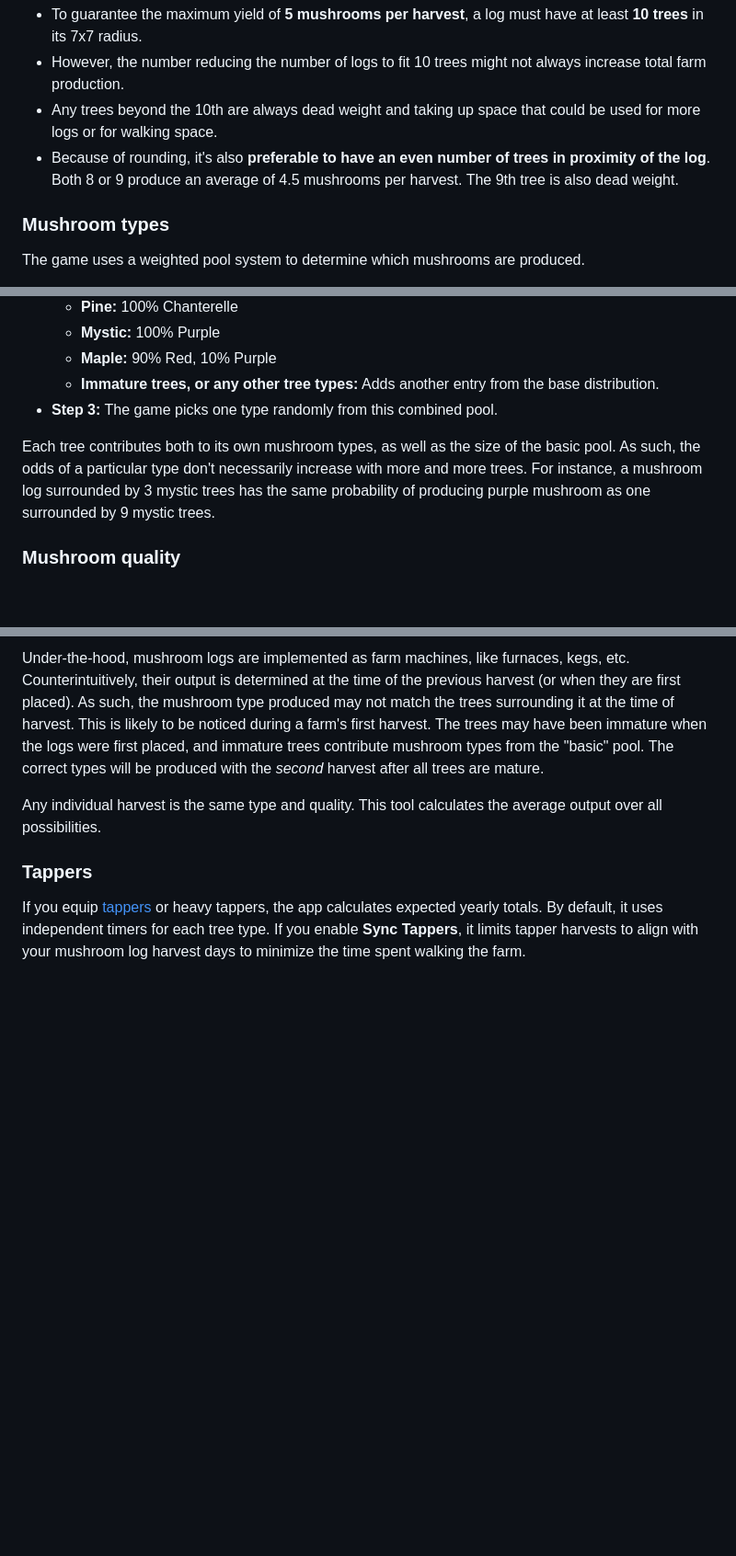
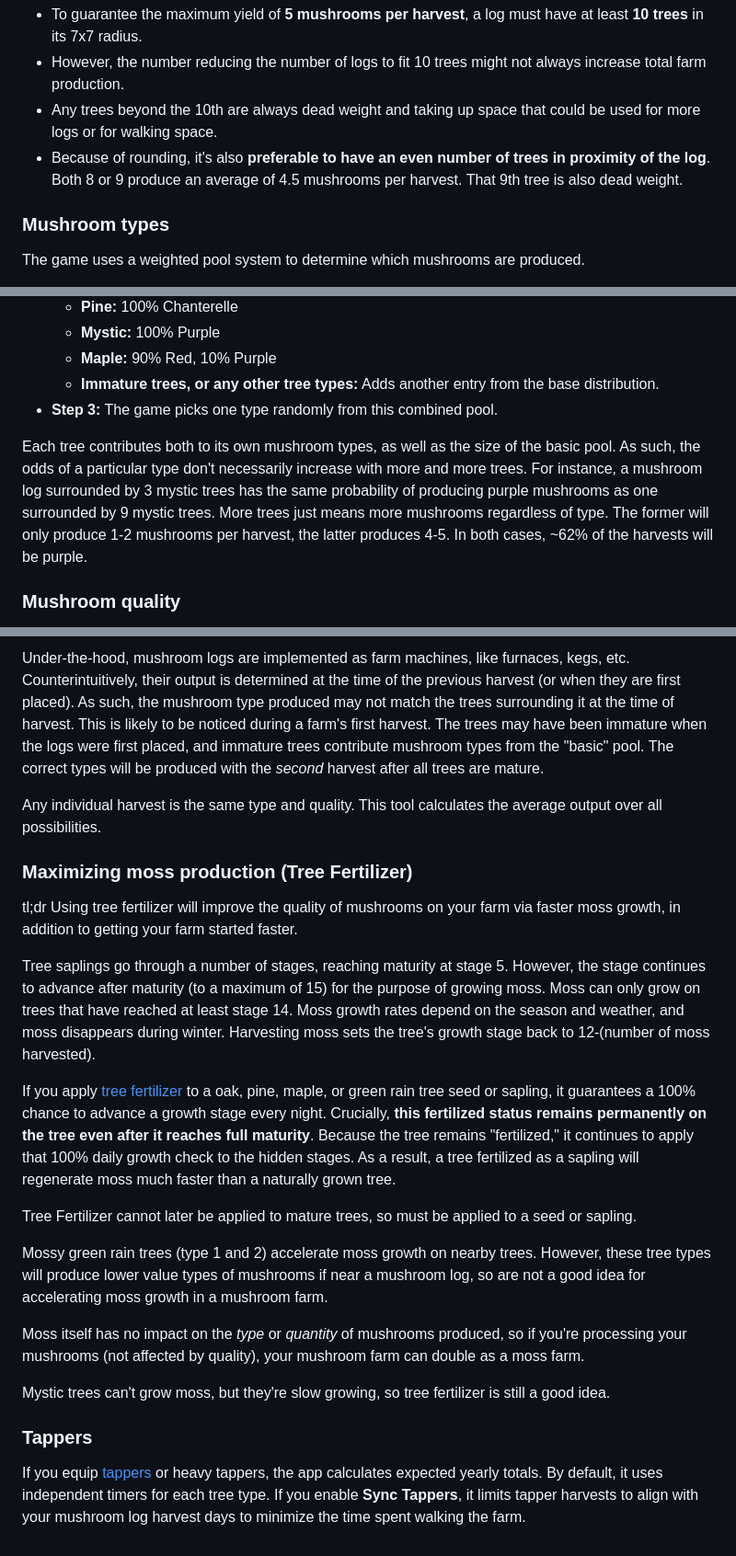
Before and after one commit to fwiffo/mushroom-masher, a Markdown page: README.md, 3 parts joined by grey strips. Shown at 92% size. Rendered like a GitHub page; blank space fills up the shorter version.

Commit message:
Add tree fertilizer discussion to README.

```diff
--- a/README.md
+++ b/README.md
@@ -51,7 +51,7 @@ When a [log](https://stardewvalleywiki.com/Mushroom_Log) generates mushrooms, it
 - To guarantee the maximum yield of **5 mushrooms per harvest**, a log must have at least **10 trees** in its 7x7 radius.
 - However, the number reducing the number of logs to fit 10 trees might not always increase total farm production.
 - Any trees beyond the 10th are always dead weight and taking up space that could be used for more logs or for walking space.
-- Because of rounding, it's also **preferable to have an even number of trees in proximity of the log**. Both 8 or 9 produce an average of 4.5 mushrooms per harvest. The 9th tree is also dead weight.
+- Because of rounding, it's also **preferable to have an even number of trees in proximity of the log**. Both 8 or 9 produce an average of 4.5 mushrooms per harvest. That 9th tree is also dead weight.
 
 ### Mushroom types
 
@@ -65,7 +65,7 @@ The game uses a weighted pool system to determine which mushrooms are produced.
   - **Immature trees, or any other tree types:** Adds another entry from the base distribution.
 - **Step 3:** The game picks one type randomly from this combined pool.
 
-Each tree contributes both to its own mushroom types, as well as the size of the basic pool. As such, the odds of a particular type don't necessarily increase with more and more trees. For instance, a mushroom log surrounded by 3 mystic trees has the same probability of producing purple mushroom as one surrounded by 9 mystic trees.
+Each tree contributes both to its own mushroom types, as well as the size of the basic pool. As such, the odds of a particular type don't necessarily increase with more and more trees. For instance, a mushroom log surrounded by 3 mystic trees has the same probability of producing purple mushrooms as one surrounded by 9 mystic trees. More trees just means more mushrooms regardless of type. The former will only produce 1-2 mushrooms per harvest, the latter produces 4-5. In both cases, ~62% of the harvests will be purple.
 
 ### Mushroom quality
 
@@ -77,6 +77,22 @@ Under-the-hood, mushroom logs are implemented as farm machines, like furnaces, k
 
 Any individual harvest is the same type and quality. This tool calculates the average output over all possibilities.
 
+### Maximizing moss production (Tree Fertilizer)
+
+tl;dr Using tree fertilizer will improve the quality of mushrooms on your farm via faster moss growth, in addition to getting your farm started faster.
+
+Tree saplings go through a number of stages, reaching maturity at stage 5. However, the stage continues to advance after maturity (to a maximum of 15) for the purpose of growing moss. Moss can only grow on trees that have reached at least stage 14. Moss growth rates depend on the season and weather, and moss disappears during winter. Harvesting moss sets the tree's growth stage back to 12-(number of moss harvested).
+
+If you apply [tree fertilizer](https://stardewvalleywiki.com/Tree_Fertilizer) to a oak, pine, maple, or green rain tree seed or sapling, it guarantees a 100% chance to advance a growth stage every night. Crucially, **this fertilized status remains permanently on the tree even after it reaches full maturity**. Because the tree remains "fertilized," it continues to apply that 100% daily growth check to the hidden stages. As a result, a tree fertilized as a sapling will regenerate moss much faster than a naturally grown tree.
+
+Tree Fertilizer cannot later be applied to mature trees, so must be applied to a seed or sapling.
+
+Mossy green rain trees (type 1 and 2) accelerate moss growth on nearby trees. However, these tree types will produce lower value types of mushrooms if near a mushroom log, so are not a good idea for accelerating moss growth in a mushroom farm.
+
+Moss itself has no impact on the *type* or *quantity* of mushrooms produced, so if you're processing your mushrooms (not affected by quality), your mushroom farm can double as a moss farm.
+
+Mystic trees can't grow moss, but they're slow growing, so tree fertilizer is still a good idea.
+
 ### Tappers
 
 If you equip [tappers](https://stardewvalleywiki.com/Tapper) or heavy tappers, the app calculates expected yearly totals. By default, it uses independent timers for each tree type. If you enable **Sync Tappers**, it limits tapper harvests to align with your mushroom log harvest days to minimize the time spent walking the farm.
```
